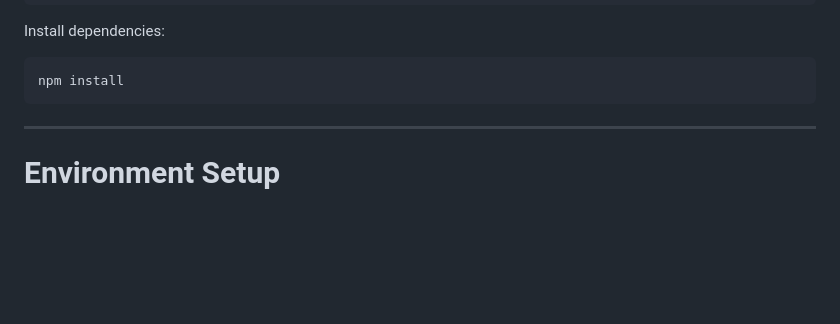
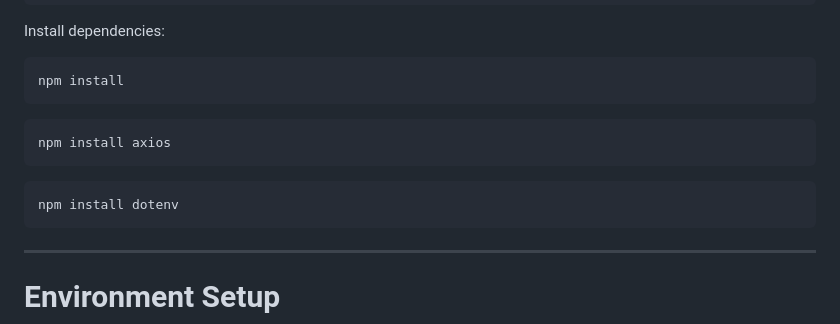
Before and after one commit to rohithk2001/agentic-game-builder, a Markdown page: README.md, the part around the change. GitHub-like rendering; blank space fills up the shorter version.

Commit message:
Update README with axios and dotenv installation
Added instructions to install axios and dotenv.

````diff
--- a/README.md
+++ b/README.md
@@ -319,7 +319,13 @@ Install dependencies:
 ```
 npm install
 ```
+```
+npm install axios
+```
 
+```
+npm install dotenv
+```
 ---
 
 # Environment Setup
````
